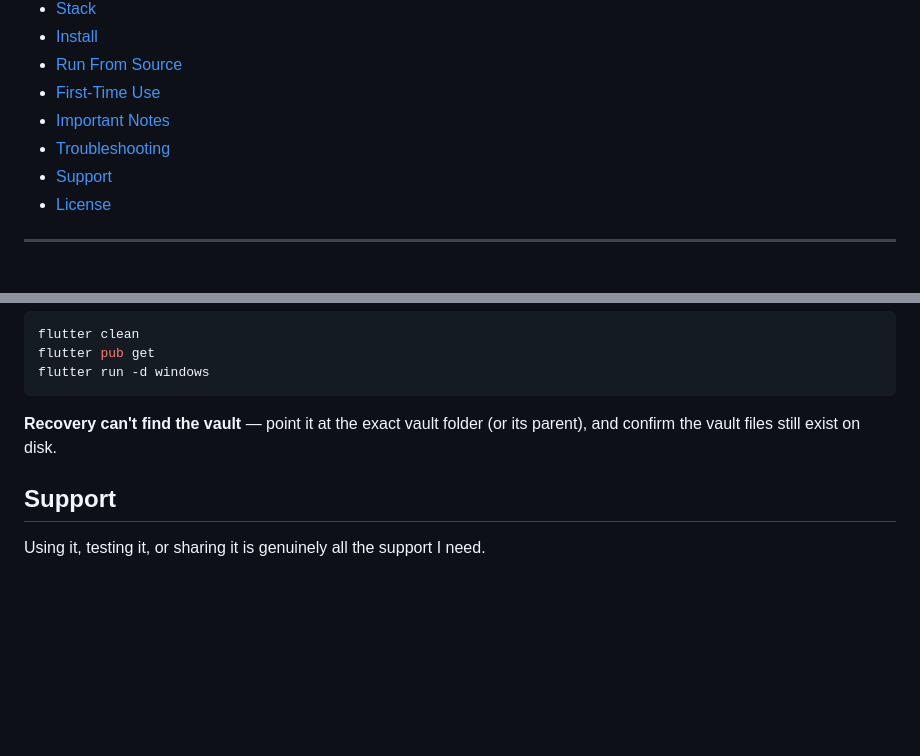
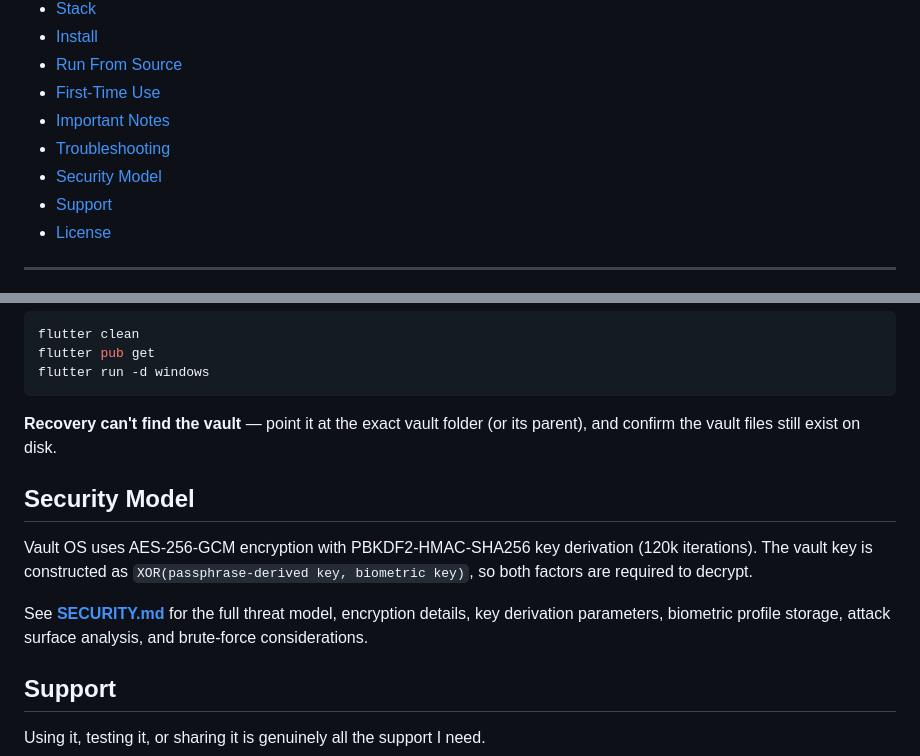
Before and after one commit to CraftedWebPro/vault-os, a Markdown page: README.md, 2 parts joined by grey strips. Rendered like a GitHub page; blank space fills up the shorter version.

Commit message:
security md file added

```diff
--- a/README.md
+++ b/README.md
@@ -46,6 +46,7 @@
 - [First-Time Use](#first-time-use)
 - [Important Notes](#important-notes)
 - [Troubleshooting](#troubleshooting)
+- [Security Model](#security-model)
 - [Support](#support)
 - [License](#license)
 
@@ -158,6 +159,12 @@ flutter run -d windows
 
 **Recovery can't find the vault** — point it at the exact vault folder (or its parent), and confirm the vault files still exist on disk.
 
+## Security Model
+
+Vault OS uses AES-256-GCM encryption with PBKDF2-HMAC-SHA256 key derivation (120k iterations). The vault key is constructed as `XOR(passphrase-derived key, biometric key)`, so both factors are required to decrypt.
+
+See **[SECURITY.md](SECURITY.md)** for the full threat model, encryption details, key derivation parameters, biometric profile storage, attack surface analysis, and brute-force considerations.
+
 ## Support
 
 Using it, testing it, or sharing it is genuinely all the support I need.
```
Also changed, not shown: SECURITY.md (added, +260 -0 lines).
